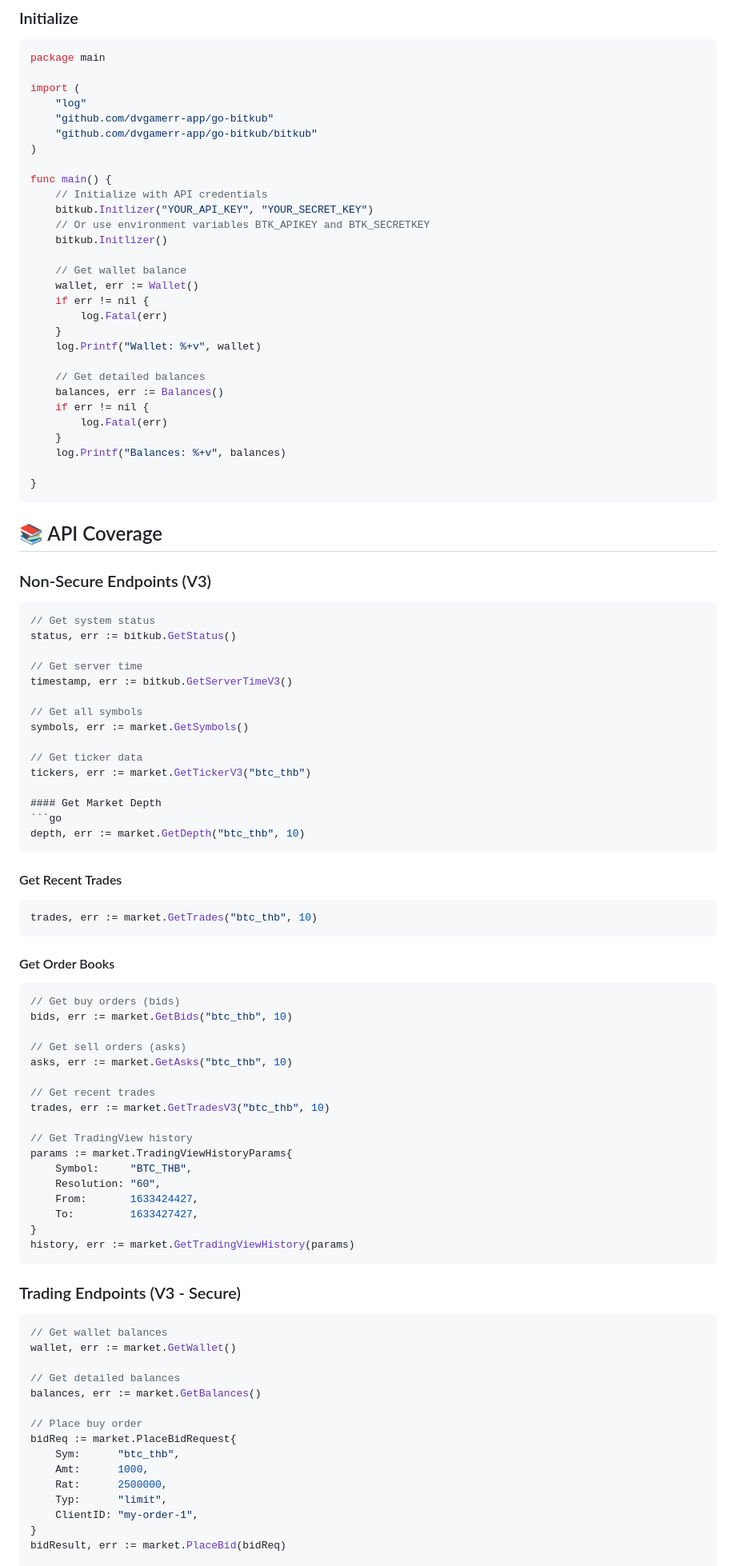
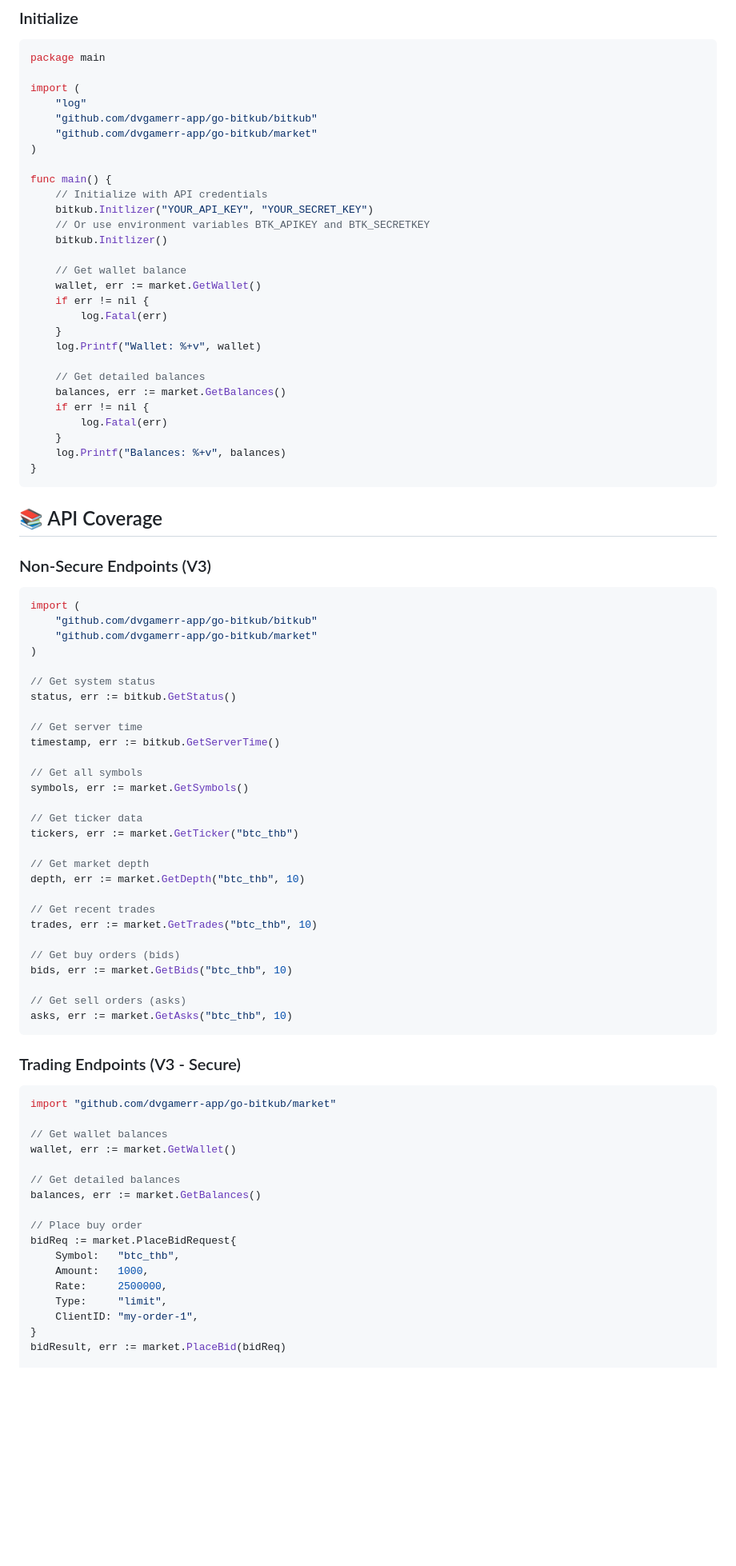
Before and after one commit to dvgamerr-app/go-bitkub, a Markdown page: README.md, the part around one of its changes. Shown at 80% size. GitHub-like rendering; blank space fills up the shorter version.

````diff
--- a/README.md
+++ b/README.md
@@ -56,8 +56,8 @@ package main
 
 import (
     "log"
-    "github.com/dvgamerr-app/go-bitkub"
     "github.com/dvgamerr-app/go-bitkub/bitkub"
+    "github.com/dvgamerr-app/go-bitkub/market"
 )
 
 func main() {
@@ -67,19 +67,18 @@ func main() {
     bitkub.Initlizer()
 
     // Get wallet balance
-    wallet, err := Wallet()
+    wallet, err := market.GetWallet()
     if err != nil {
         log.Fatal(err)
     }
     log.Printf("Wallet: %+v", wallet)
 
     // Get detailed balances
-    balances, err := Balances()
+    balances, err := market.GetBalances()
     if err != nil {
         log.Fatal(err)
     }
     log.Printf("Balances: %+v", balances)
-
 }
 ```
 
@@ -88,52 +87,41 @@ func main() {
 ### Non-Secure Endpoints (V3)
 
 ```go
+import (
+    "github.com/dvgamerr-app/go-bitkub/bitkub"
+    "github.com/dvgamerr-app/go-bitkub/market"
+)
+
 // Get system status
 status, err := bitkub.GetStatus()
 
 // Get server time
-timestamp, err := bitkub.GetServerTimeV3()
+timestamp, err := bitkub.GetServerTime()
 
 // Get all symbols
 symbols, err := market.GetSymbols()
 
 // Get ticker data
-tickers, err := market.GetTickerV3("btc_thb")
+tickers, err := market.GetTicker("btc_thb")
 
-#### Get Market Depth
-```go
+// Get market depth
 depth, err := market.GetDepth("btc_thb", 10)
-```
 
-#### Get Recent Trades
-```go
+// Get recent trades
 trades, err := market.GetTrades("btc_thb", 10)
-```
 
-#### Get Order Books
-```go
 // Get buy orders (bids)
 bids, err := market.GetBids("btc_thb", 10)
 
 // Get sell orders (asks)
 asks, err := market.GetAsks("btc_thb", 10)
-
-// Get recent trades
-trades, err := market.GetTradesV3("btc_thb", 10)
-
-// Get TradingView history
-params := market.TradingViewHistoryParams{
-    Symbol:     "BTC_THB",
-    Resolution: "60",
-    From:       1633424427,
-    To:         1633427427,
-}
-history, err := market.GetTradingViewHistory(params)
 ```
 
 ### Trading Endpoints (V3 - Secure)
 
 ```go
+import "github.com/dvgamerr-app/go-bitkub/market"
+
 // Get wallet balances
 wallet, err := market.GetWallet()
 
@@ -142,10 +130,10 @@ balances, err := market.GetBalances()
 
 // Place buy order
 bidReq := market.PlaceBidRequest{
-    Sym:      "btc_thb",
-    Amt:      1000,
-    Rat:      2500000,
-    Typ:      "limit",
+    Symbol:   "btc_thb",
+    Amount:   1000,
+    Rate:     2500000,
+    Type:     "limit",
     ClientID: "my-order-1",
 }
 bidResult, err := market.PlaceBid(bidReq)
````
Also changed, not shown: other parts of README.md (+66 -59 lines).
